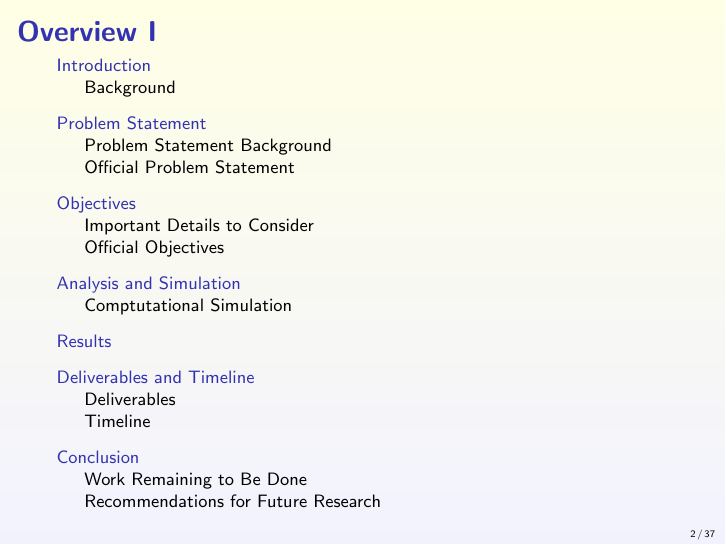
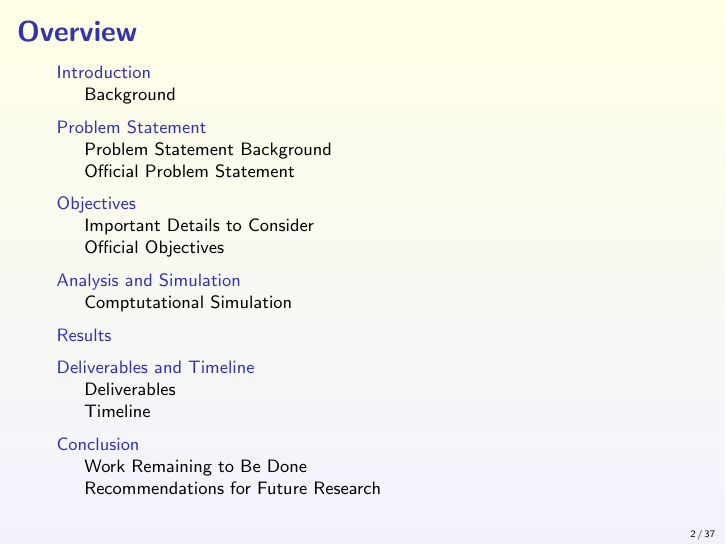
Before and after one commit to BJUnlimited/FinalTalk, LaTeX slides (BJUnlimitedfinaltalk.tex): page 2 of 37. Compiled offline with pdfLaTeX; a LaTeX package or settings file that is missing is left out.

Commit message:
Made Edits

```diff
--- a/BJUnlimitedfinaltalk.tex
+++ b/BJUnlimitedfinaltalk.tex
@@ -64,7 +64,7 @@ Danni Tang\\
 	\titlepage
 \end{frame}
 
-\begin{frame} [allowframebreaks]
+\begin{frame}
 	\frametitle{Overview}
 {\small \tableofcontents}
 \end{frame}
```
Also changed, not shown: BJUnlimitedfinaltalk.pdf.
